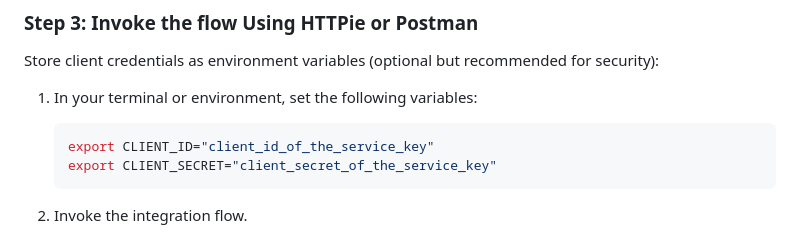
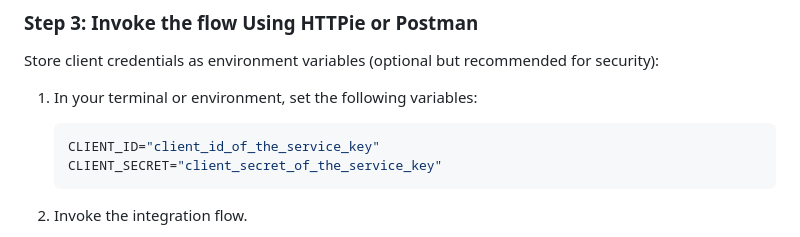
Before and after one commit to ceedee666/systems-integration, a Markdown page: lab/connect-to-integration-suit.md, the part around the change. Drawn GitHub-style.

````diff
--- a/lab/connect-to-integration-suit.md
+++ b/lab/connect-to-integration-suit.md
@@ -62,8 +62,8 @@ for security):
 1. In your terminal or environment, set the following variables:
 
    ```bash
-   export CLIENT_ID="client_id_of_the_service_key"
-   export CLIENT_SECRET="client_secret_of_the_service_key"
+   CLIENT_ID="client_id_of_the_service_key"
+   CLIENT_SECRET="client_secret_of_the_service_key"
    ```
 
 2. Invoke the integration flow.
````
